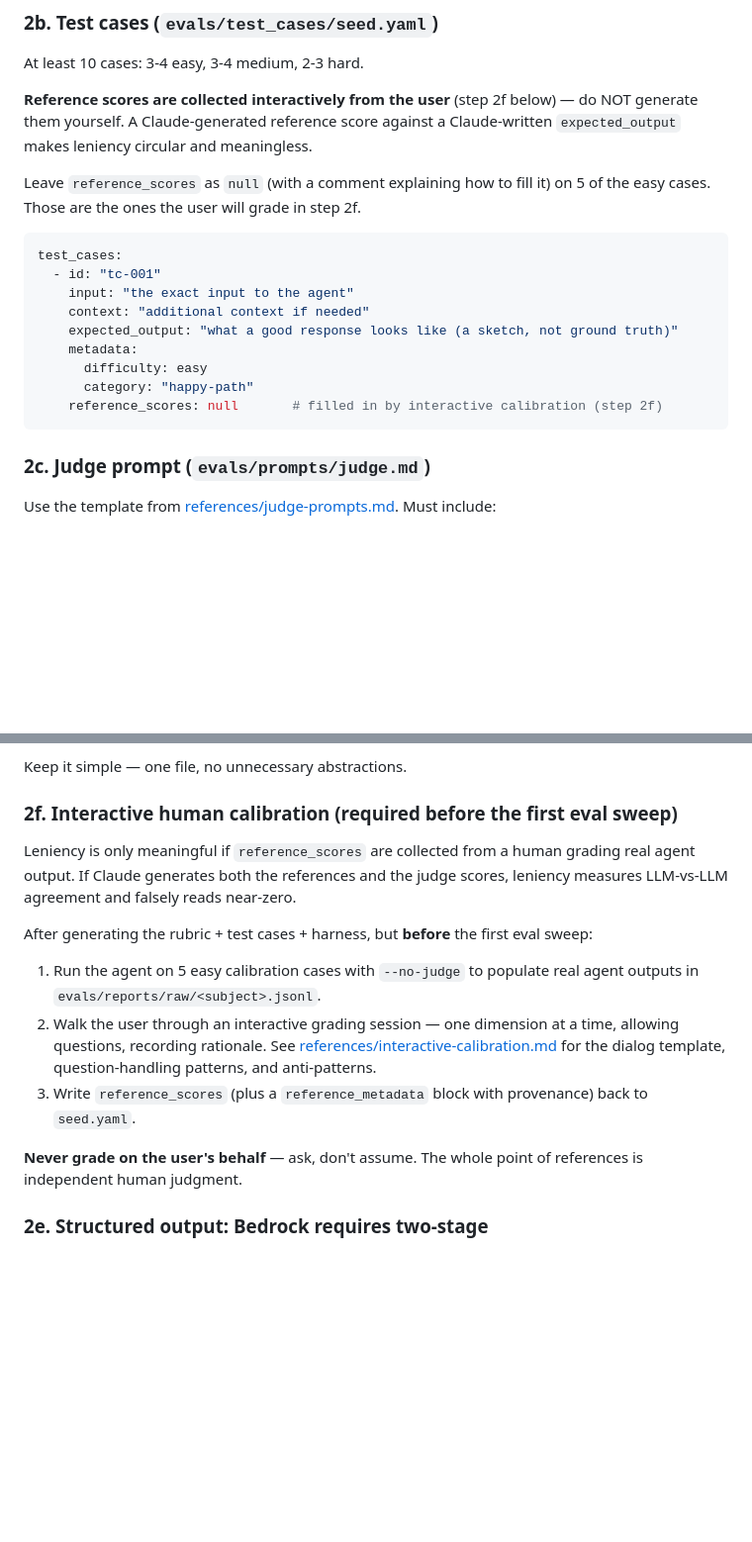
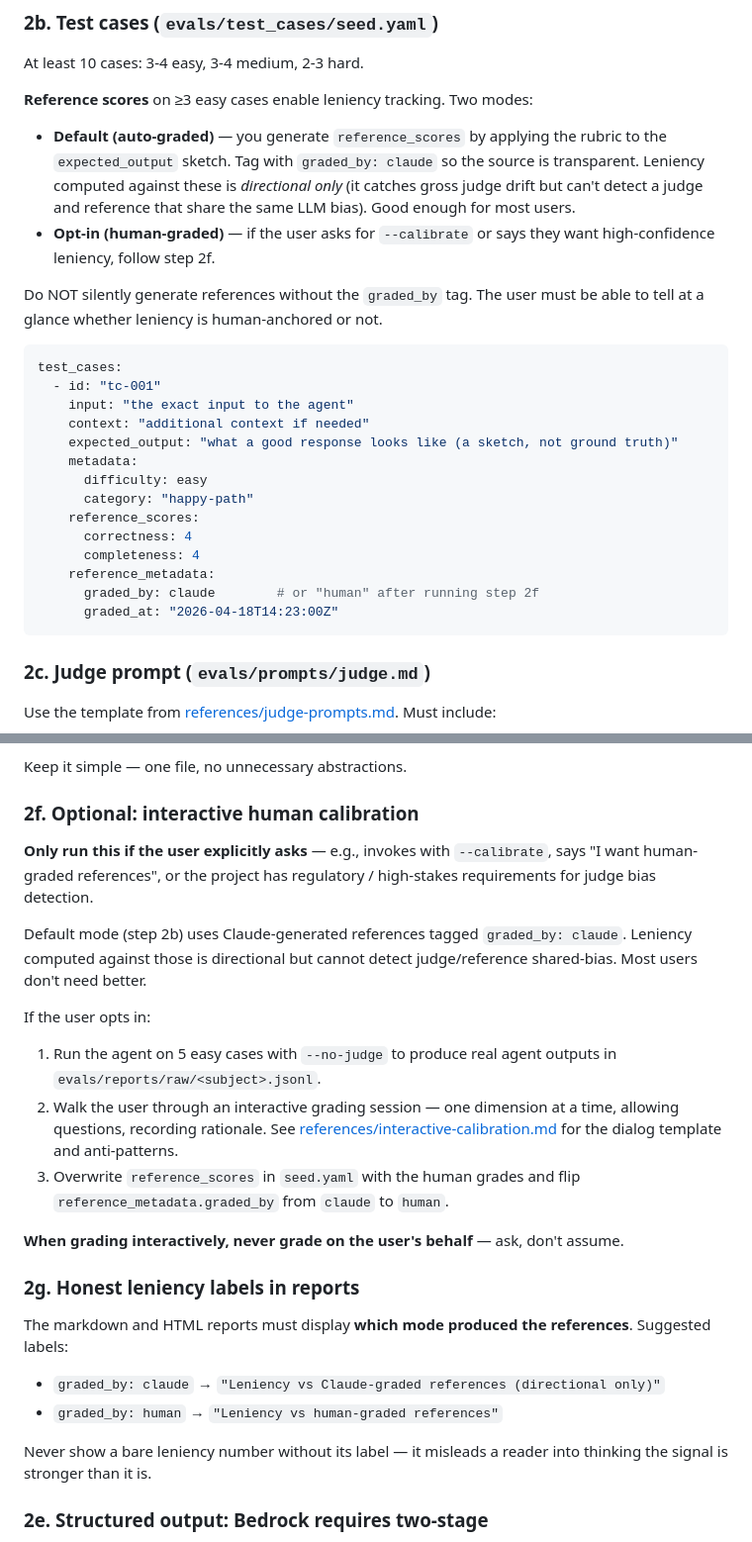
Before and after one commit to erezweinstein5/eval-layer, a Markdown page: SKILL.md, 2 parts joined by grey strips. Shown at 99% size. Drawn GitHub-style; blank space fills up the shorter version.

Commit message:
feat: auto-grade references by default, human calibration opt-in
Reverses the circularity overcorrection: interactive human grading is
high friction for every project, and most users don't need bias-beyond-
directional leniency. Default is now Claude-graded references tagged
graded_by: claude, with leniency labeled "directional only" in reports.
Human grading is opt-in via --calibrate.

- SKILL.md 2b: auto-grade with graded_by tag, reference_metadata block
- SKILL.md 2f: interactive calibration reframed as opt-in
- SKILL.md 2g (new): honest leniency labels — claude-graded vs human-graded
- validation checklist: drop "5 interactive" requirement
- interactive-calibration.md: reframe intro as opt-in, list trigger signals

````diff
--- a/SKILL.md
+++ b/SKILL.md
@@ -119,12 +119,18 @@ pass_threshold: 3.5
 
 At least 10 cases: 3-4 easy, 3-4 medium, 2-3 hard.
 
-**Reference scores are collected interactively from the user** (step 2f below) —
-do NOT generate them yourself. A Claude-generated reference score against a
-Claude-written `expected_output` makes leniency circular and meaningless.
+**Reference scores** on ≥3 easy cases enable leniency tracking. Two modes:
 
-Leave `reference_scores` as `null` (with a comment explaining how to fill it)
-on 5 of the easy cases. Those are the ones the user will grade in step 2f.
+- **Default (auto-graded)** — you generate `reference_scores` by applying the
+  rubric to the `expected_output` sketch. Tag with `graded_by: claude` so the
+  source is transparent. Leniency computed against these is *directional only*
+  (it catches gross judge drift but can't detect a judge and reference that
+  share the same LLM bias). Good enough for most users.
+- **Opt-in (human-graded)** — if the user asks for `--calibrate` or says they
+  want high-confidence leniency, follow step 2f.
+
+Do NOT silently generate references without the `graded_by` tag. The user must
+be able to tell at a glance whether leniency is human-anchored or not.
 
 ```yaml
 test_cases:
@@ -135,7 +141,12 @@ test_cases:
     metadata:
       difficulty: easy
       category: "happy-path"
-    reference_scores: null       # filled in by interactive calibration (step 2f)
+    reference_scores:
+      correctness: 4
+      completeness: 4
+    reference_metadata:
+      graded_by: claude        # or "human" after running step 2f
+      graded_at: "2026-04-18T14:23:00Z"
 ```
 
 ### 2c. Judge prompt (`evals/prompts/judge.md`)
@@ -169,27 +180,40 @@ The harness should:
 
 Keep it simple — one file, no unnecessary abstractions.
 
-### 2f. Interactive human calibration (required before the first eval sweep)
+### 2f. Optional: interactive human calibration
 
-Leniency is only meaningful if `reference_scores` are collected from a human
-grading real agent output. If Claude generates both the references and the
-judge scores, leniency measures LLM-vs-LLM agreement and falsely reads
-near-zero.
+**Only run this if the user explicitly asks** — e.g., invokes with
+`--calibrate`, says "I want human-graded references", or the project has
+regulatory / high-stakes requirements for judge bias detection.
 
-After generating the rubric + test cases + harness, but **before** the first
-eval sweep:
+Default mode (step 2b) uses Claude-generated references tagged
+`graded_by: claude`. Leniency computed against those is directional but
+cannot detect judge/reference shared-bias. Most users don't need better.
 
-1. Run the agent on 5 easy calibration cases with `--no-judge` to populate
-   real agent outputs in `evals/reports/raw/<subject>.jsonl`.
+If the user opts in:
+
+1. Run the agent on 5 easy cases with `--no-judge` to produce real agent
+   outputs in `evals/reports/raw/<subject>.jsonl`.
 2. Walk the user through an interactive grading session — one dimension at a
    time, allowing questions, recording rationale. See
    [references/interactive-calibration.md](references/interactive-calibration.md)
-   for the dialog template, question-handling patterns, and anti-patterns.
-3. Write `reference_scores` (plus a `reference_metadata` block with provenance)
-   back to `seed.yaml`.
+   for the dialog template and anti-patterns.
+3. Overwrite `reference_scores` in `seed.yaml` with the human grades and flip
+   `reference_metadata.graded_by` from `claude` to `human`.
 
-**Never grade on the user's behalf** — ask, don't assume. The whole point of
-references is independent human judgment.
+**When grading interactively, never grade on the user's behalf** — ask, don't
+assume.
+
+### 2g. Honest leniency labels in reports
+
+The markdown and HTML reports must display **which mode produced the
+references**. Suggested labels:
+
+- `graded_by: claude` → `"Leniency vs Claude-graded references (directional only)"`
+- `graded_by: human`  → `"Leniency vs human-graded references"`
+
+Never show a bare leniency number without its label — it misleads a reader
+into thinking the signal is stronger than it is.
 
 ### 2e. Structured output: Bedrock requires two-stage
 
````
Also changed, not shown: other parts of SKILL.md (+2 -1 lines), references/interactive-calibration.md (+9 -8 lines).
